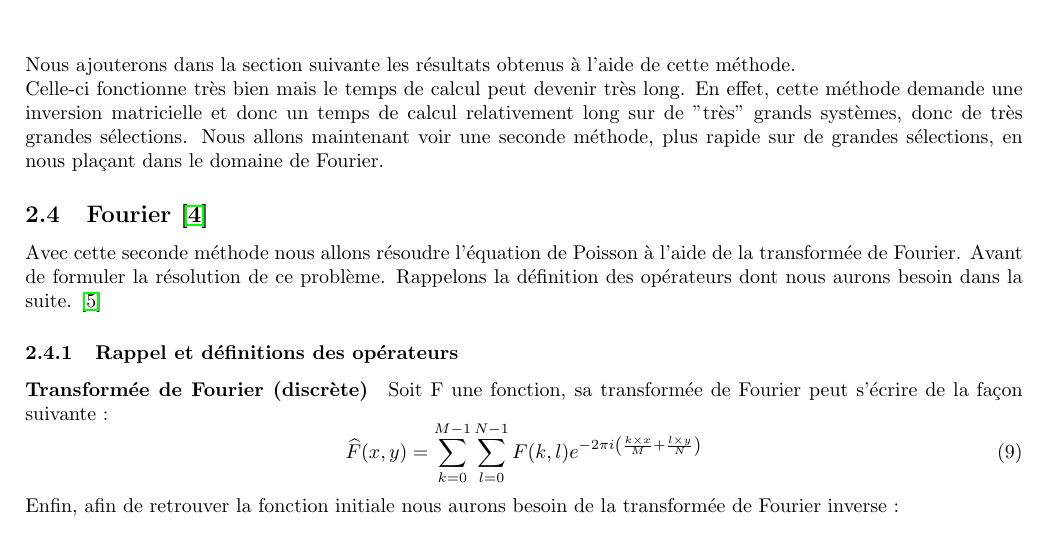
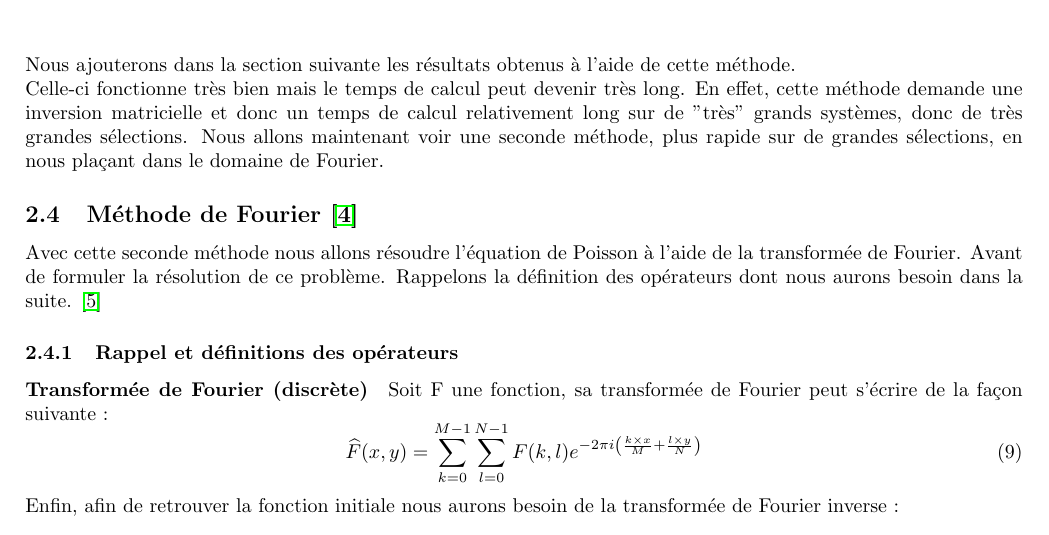
Before and after one commit to MVirginie/BlendIm, a LaTeX document (Memory/Rapport.tex): part of page 12 of 30, cut so that both start at the same text. Compiled offline with pdfLaTeX.

Commit message:
correction

```diff
--- a/Memory/Rapport.tex
+++ b/Memory/Rapport.tex
@@ -52,7 +52,7 @@
 \input{Chapters/02_Resolution.tex}
 \subsection{Discrétisation \cite{Image}}
 \input{Chapters/03_Discretisation.tex}
-\subsection{Fourier \cite{Image}}
+\subsection{Méthode de Fourier \cite{Image}}
 \input{Chapters/04_Fourier.tex}
 \section{Optimisation}
 \subsection{Méthode de Douglas \cite{Douglas}}
```
